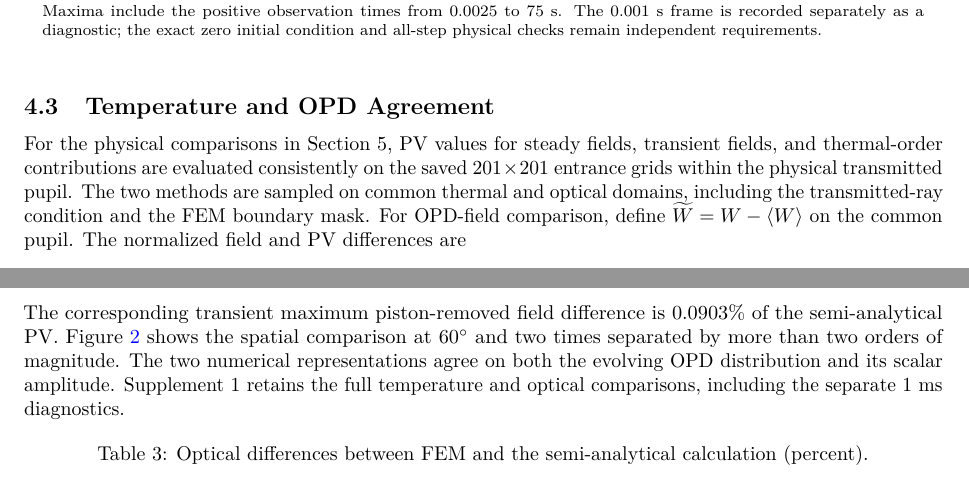
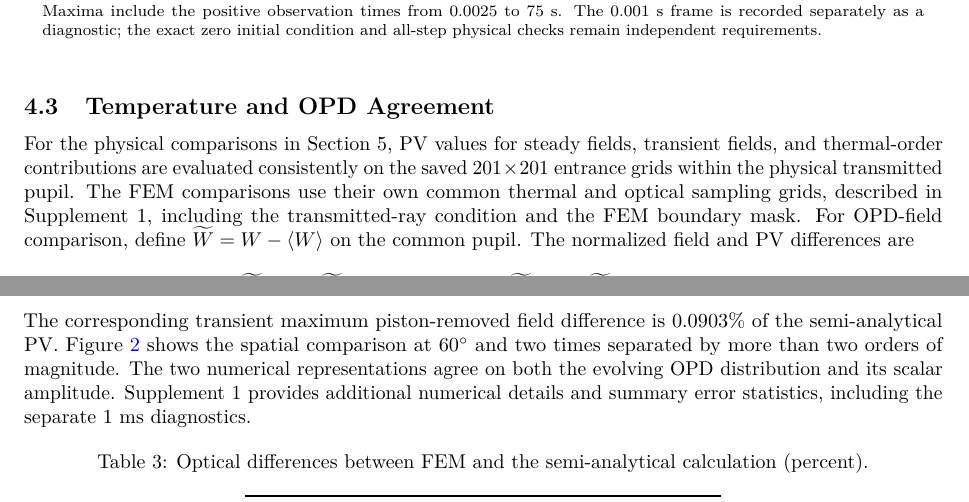
Before and after one commit to c08087768-cloud/oblique-thermal-opd, a LaTeX paper (manuscript/main.tex, which reads manuscript/tables.tex): two parts of pages 6 and 7 of 11, joined at a grey line, cut so that both start at the same text. Compiled offline with pdfLaTeX.

Commit message:
docs: align Sec 4.3 wording with actual Supplement 1 content
- Replace 'full temperature and optical comparisons/statistics' with
  'additional numerical details and summary error statistics'
- Clarify FEM comparisons use their own common sampling grids described in S1

```diff
--- a/manuscript/main.tex
+++ b/manuscript/main.tex
@@ -322,7 +322,7 @@ The $1$ ms frame is retained separately as an early-time diagnostic in Supplemen
 \subsection{Temperature and OPD Agreement}
 % para:validation-p03
 For the physical comparisons in Section 5, PV values for steady fields, transient fields, and thermal-order contributions are evaluated consistently on the saved $201\times201$ entrance grids within the physical transmitted pupil.
-The two methods are sampled on common thermal and optical domains, including the transmitted-ray condition and the FEM boundary mask.
+The FEM comparisons use their own common thermal and optical sampling grids, described in Supplement 1, including the transmitted-ray condition and the FEM boundary mask.
 For OPD-field comparison, define $\widetilde W=W-\langle W\rangle$ on the common pupil.
 The normalized field and PV differences are
 \begin{equation}
@@ -340,7 +340,7 @@ The largest steady OPD-PV difference is $0.00544\%$; the largest transient diffe
 The corresponding transient maximum piston-removed field difference is $0.0903\%$ of the semi-analytical PV.
 Figure~\ref{fig:transientfem} shows the spatial comparison at $60^\circ$ and two times separated by more than two orders of magnitude.
 The two numerical representations agree on both the evolving OPD distribution and its scalar amplitude.
-Supplement 1 retains the full temperature and optical comparisons, including the separate $1$ ms diagnostics.
+Supplement 1 provides additional numerical details and summary error statistics, including the separate $1$ ms diagnostics.
 
 \ValidationTable
 
--- a/manuscript/tables.tex
+++ b/manuscript/tables.tex
@@ -61,5 +61,5 @@ $0^\circ$ & 0.004220 & 0.071263 & 0.090254\\
 $30^\circ$ & 0.000523 & 0.054394 & 0.085118\\
 $60^\circ$ & 0.005440 & 0.046821 & 0.082570\\\bottomrule
 \end{tabular}
-\par\smallskip\begin{minipage}{.96\linewidth}\footnotesize Steady values use the finest FEM mesh. Transient values are maxima over sampled times from $2.5$ ms to $75$ s and use the FEM candidate examined by the separate refinements. All denominators are the semi-analytical PV on the common pupil. Supplement 1 retains full temperature and optical statistics, including $1$ ms diagnostics.\end{minipage}
+\par\smallskip\begin{minipage}{.96\linewidth}\footnotesize Steady values use the finest FEM mesh. Transient values are maxima over sampled times from $2.5$ ms to $75$ s and use the FEM candidate examined by the separate refinements. All denominators are the semi-analytical PV on the common pupil. Supplement 1 provides additional numerical details and summary error statistics, including $1$ ms diagnostics.\end{minipage}
 \end{table}}
```
